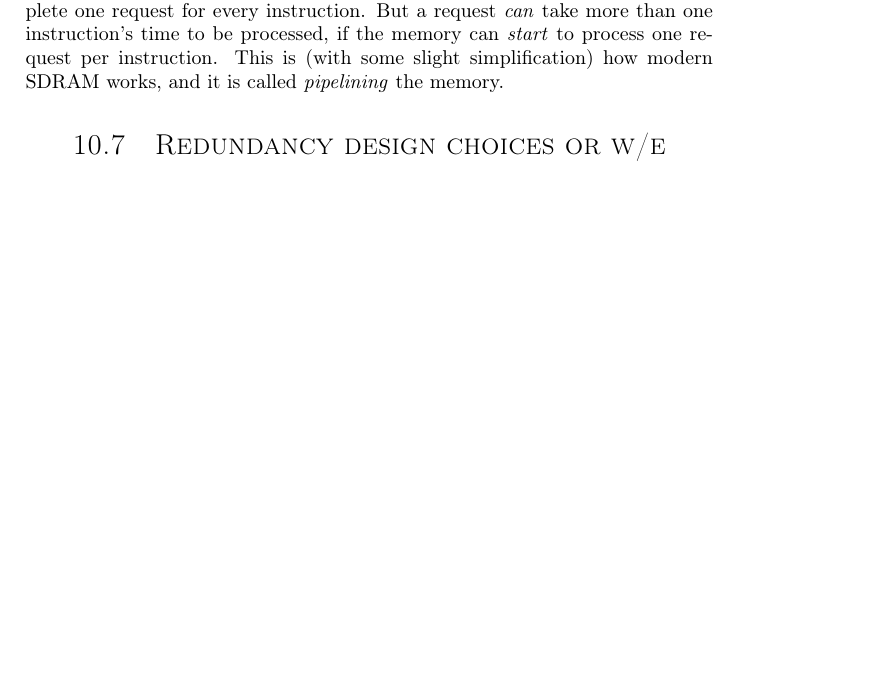
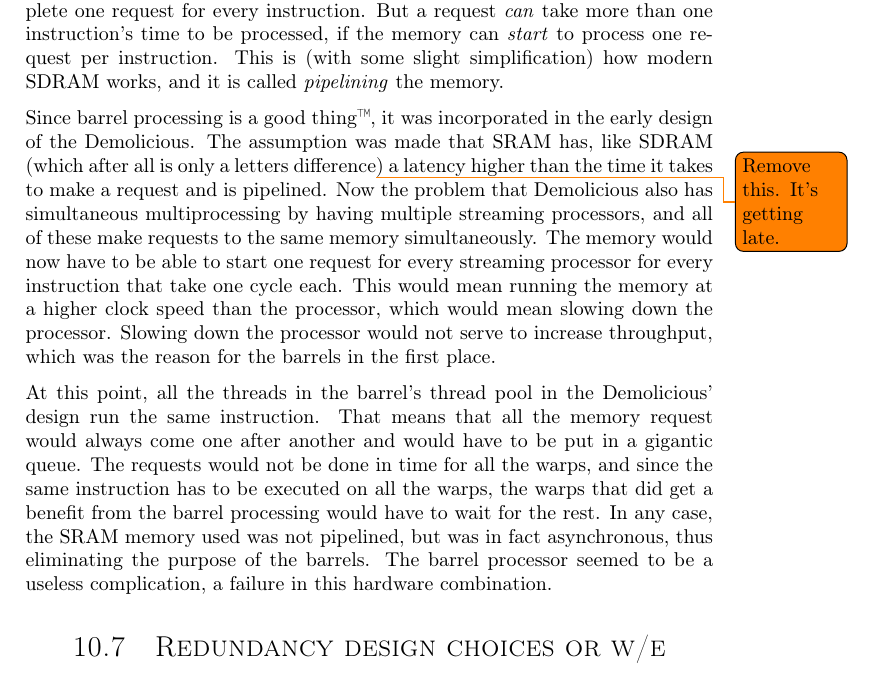
Before and after one commit to dmpro2014/report, a LaTeX thesis (report/main/report.tex, which reads report/discussion/jaktstart.tex): part of page 59 of 74 before the commit and part of page 59 of 75 after it, cut so that both start at the same text, the shorter picture padded with empty space. Compiled offline with pdfLaTeX.

Commit message:
Jaktstart: Initial explaining the failure of barrels.

```diff
--- a/report/discussion/jaktstart.tex
+++ b/report/discussion/jaktstart.tex
@@ -22,4 +22,17 @@ Of course, with barrel processing, the memory would need to be able to complete
 But a request \emph{can} take more than one instruction's time to be processed, if the memory can \emph{start} to process one request per instruction.
 This is (with some slight simplification) how modern SDRAM works, and it is called \emph{pipelining} the memory.
 
+Since barrel processing is a good thing\texttrademark, it was incorporated in the early design of the Demolicious.
+The assumption was made that SRAM has, like SDRAM (which after all is only a letters difference\todo{Remove this. It's getting late.}) a latency higher than the time it takes to make a request and is pipelined.
+Now the problem that Demolicious also has simultaneous multiprocessing by having multiple streaming processors, and all of these make requests to the same memory simultaneously.
+The memory would now have to be able to start one request for every streaming processor for every instruction that take one cycle each.
+This would mean running the memory at a higher clock speed than the processor, which would mean slowing down the processor.
+Slowing down the processor would not serve to increase throughput, which was the reason for the barrels in the first place.
+
+At this point, all the threads in the barrel's thread pool in the Demolicious' design run the same instruction.
+That means that all the memory request would always come one after another and would have to be put in a gigantic queue.
+The requests would not be done in time for all the warps, and since the same instruction has to be executed on all the warps, the warps that did get a benefit from the barrel processing would have to wait for the rest.
+In any case, the SRAM memory used was not pipelined, but was in fact asynchronous, thus eliminating the purpose of the barrels.
+The barrel processor seemed to be a useless complication, a failure in this hardware combination.
+
 \end{document}
```
